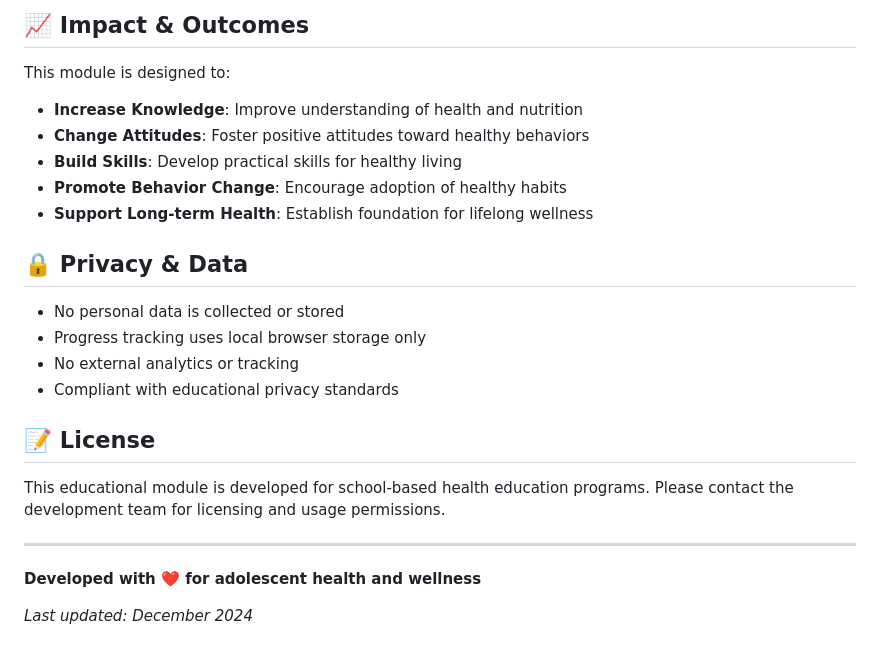
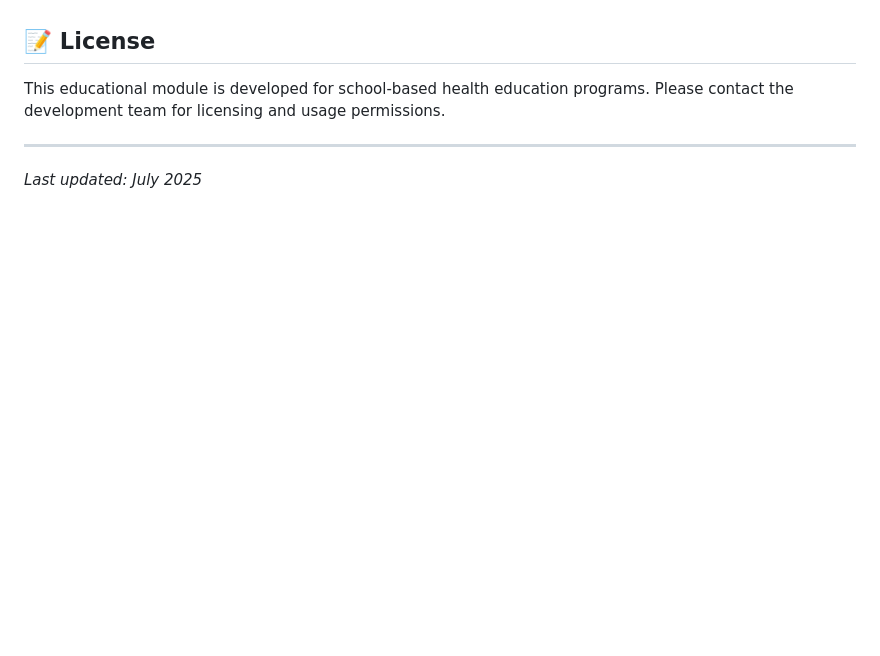
Before and after one commit to raharjoo91/Healthy-Habits-Module, a Markdown page: README.md, the part around one of its changes. Drawn GitHub-style; blank space fills up the shorter version.

```diff
--- a/README.md
+++ b/README.md
@@ -143,26 +72,7 @@ healthy-habits-module/
-## 📈 Impact & Outcomes
-
-This module is designed to:
-
-- **Increase Knowledge**: Improve understanding of health and nutrition
-- **Change Attitudes**: Foster positive attitudes toward healthy behaviors
-- **Build Skills**: Develop practical skills for healthy living
-- **Promote Behavior Change**: Encourage adoption of healthy habits
-- **Support Long-term Health**: Establish foundation for lifelong wellness
-
-## 🔒 Privacy & Data
-
-- No personal data is collected or stored
-- Progress tracking uses local browser storage only
-- No external analytics or tracking
-- Compliant with educational privacy standards
-
 ## 📝 License
 
 This educational module is developed for school-based health education programs. Please contact the development team for licensing and usage permissions.
 
 ---
 
-**Developed with ❤️ for adolescent health and wellness**
-
-*Last updated: December 2024*
+*Last updated: July 2025*
```
Also changed, not shown: other parts of README.md (+0 -71 lines).
